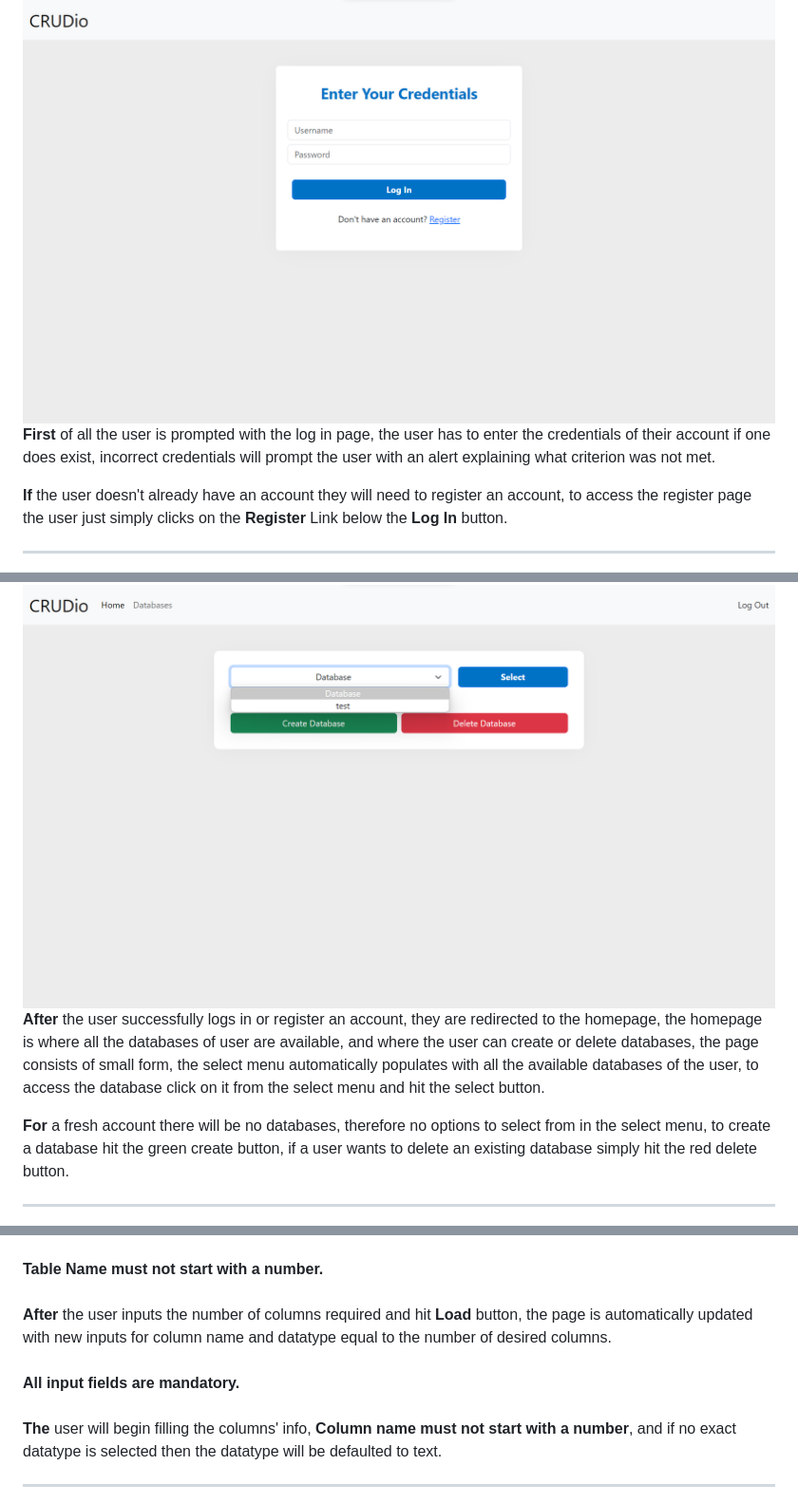
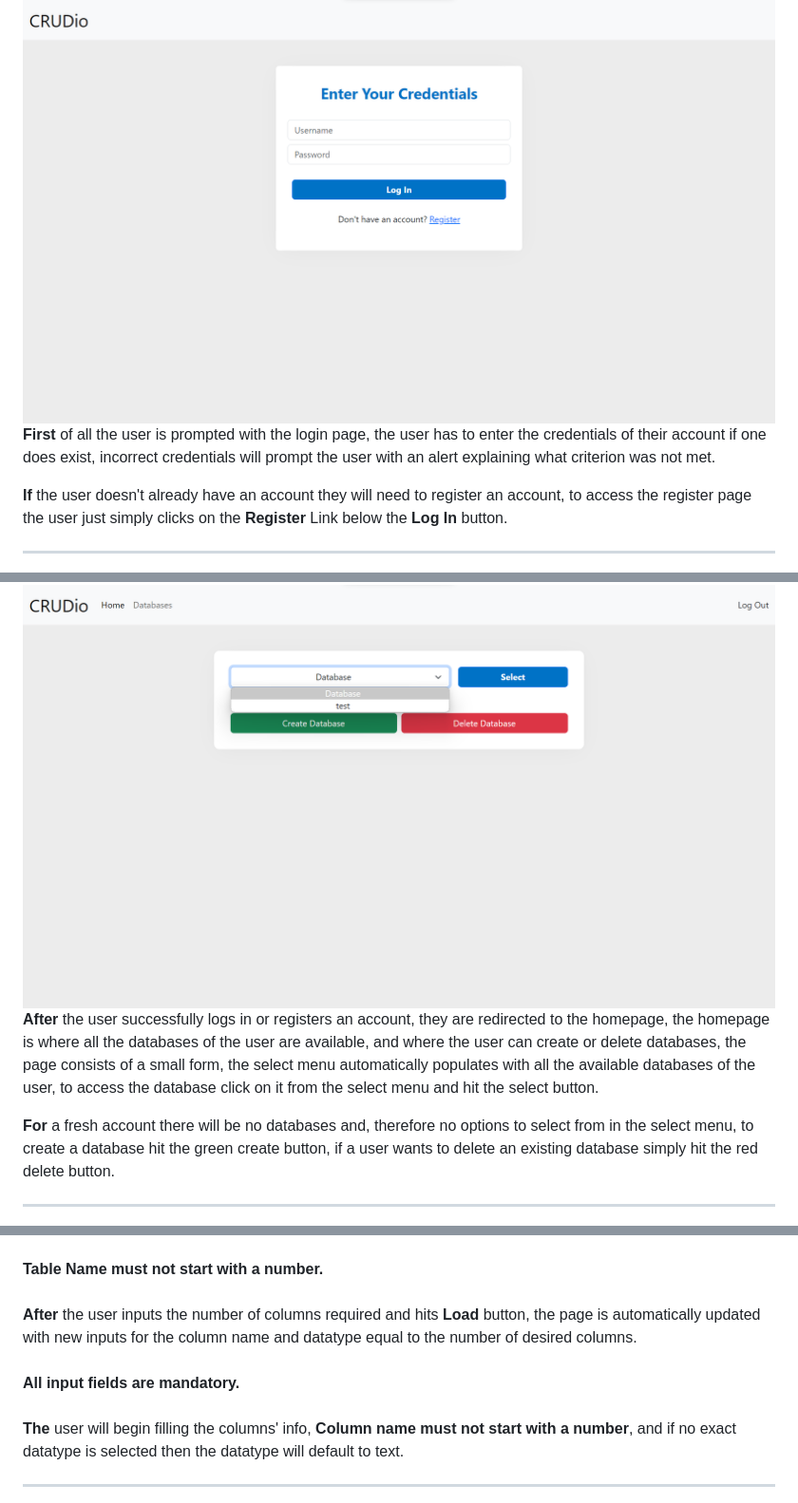
Before and after one commit to DopeBiscuit/CRUD-System, a Markdown page: README.md, 3 parts joined by grey strips. Shown at 95% size. GitHub-like rendering.

```diff
--- a/README.md
+++ b/README.md
@@ -13,7 +13,7 @@ where in each database the user could have a number of tables to their desire, w
 
 ---
 <img src="/Images/Log in.png"><br>
-**First** of all the user is prompted with the log in page, the user has to enter the credentials of their account if one does exist, incorrect credentials will prompt the user with an alert explaining what criterion was not met.
+**First** of all the user is prompted with the login page, the user has to enter the credentials of their account if one does exist, incorrect credentials will prompt the user with an alert explaining what criterion was not met.
 
 **If** the user doesn't already have an account they will need to register an account, to access the register page the user just simply clicks on the **Register** Link below the **Log In** button.
 
@@ -30,9 +30,9 @@ Criteria:
 - Password and the confirmation match
 
 <img src="/Images/HomePage.png"><br>
-**After** the user successfully logs in or register an account, they are redirected to the homepage, the homepage is where all the databases of user are available, and where the user can create or delete databases, the page consists of small form, the select menu automatically populates with all the available databases of the user, to access the database click on it from the select menu and hit the select button.
+**After** the user successfully logs in or registers an account, they are redirected to the homepage, the homepage is where all the databases of the user are available, and where the user can create or delete databases, the page consists of a small form, the select menu automatically populates with all the available databases of the user, to access the database click on it from the select menu and hit the select button.
 
-**For** a fresh account there will be no databases, therefore no options to select from in the select menu, to create a database hit the green create button, if a user wants to delete an existing database simply hit the red delete button.
+**For** a fresh account there will be no databases and, therefore no options to select from in the select menu, to create a database hit the green create button, if a user wants to delete an existing database simply hit the red delete button.
 
 ---
 <img src="/Images/CreateDB.png"><br>
@@ -61,11 +61,11 @@ If the user clicks the <b>Create Table</b> button they will be redirected to the
 <br><br>
 <b>Table Name must not start with a number. </b>
 <br><br>
-<b>After</b> the user inputs the number of columns required and hit <b>Load</b> button, the page is automatically updated with new inputs for column name and datatype equal to the number of desired columns.
+<b>After</b> the user inputs the number of columns required and hits <b>Load</b> button, the page is automatically updated with new inputs for the column name and datatype equal to the number of desired columns.
 <br><br>
 <b>All input fields are mandatory.</b>
 <br><br>
-<b>The</b> user will begin filling the columns' info, <b>Column name must not start with a number</b>, and if no exact datatype is selected then the datatype will be defaulted to text.
+<b>The</b> user will begin filling the columns' info, <b>Column name must not start with a number</b>, and if no exact datatype is selected then the datatype will default to text.
 </div>
 
 ---
```
Also changed, not shown: other parts of README.md (+20 -20 lines).
